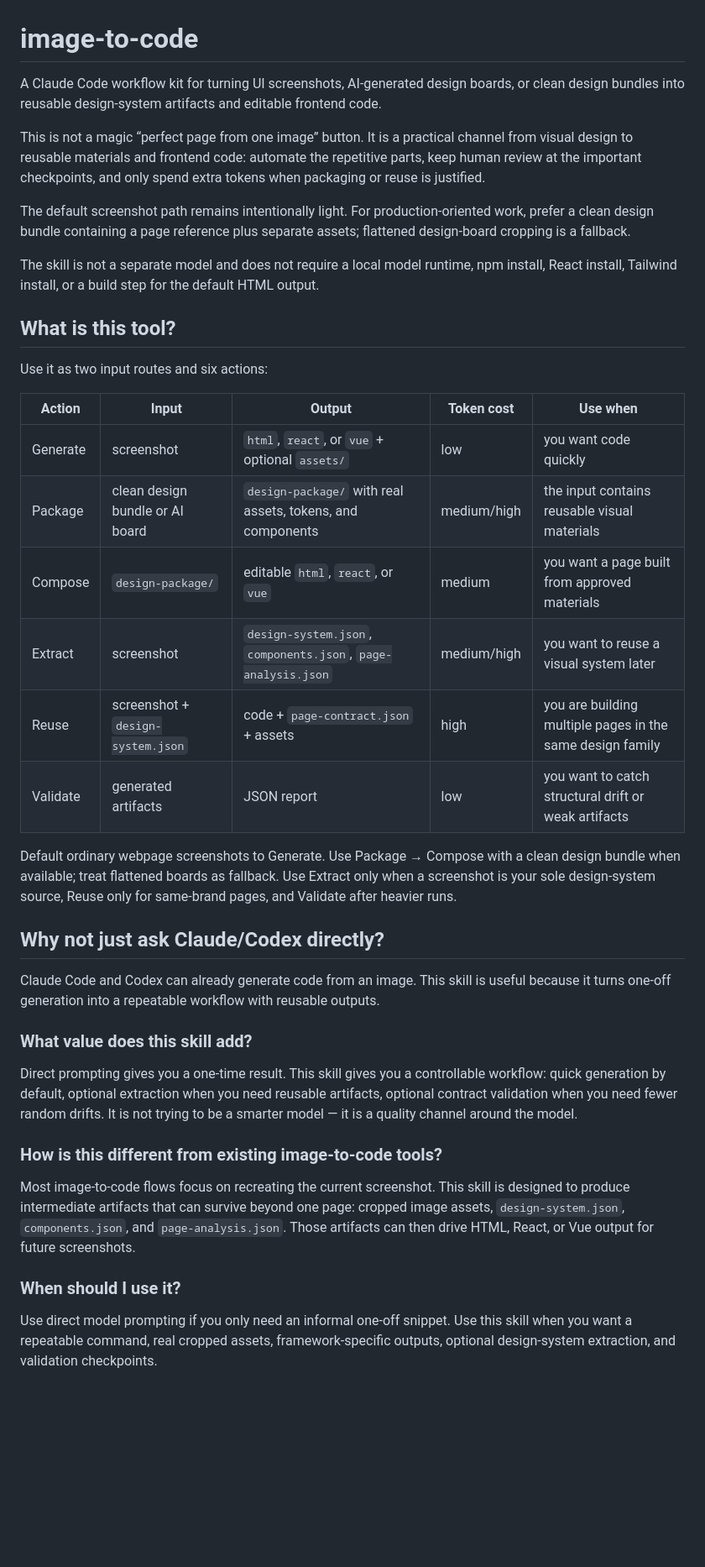
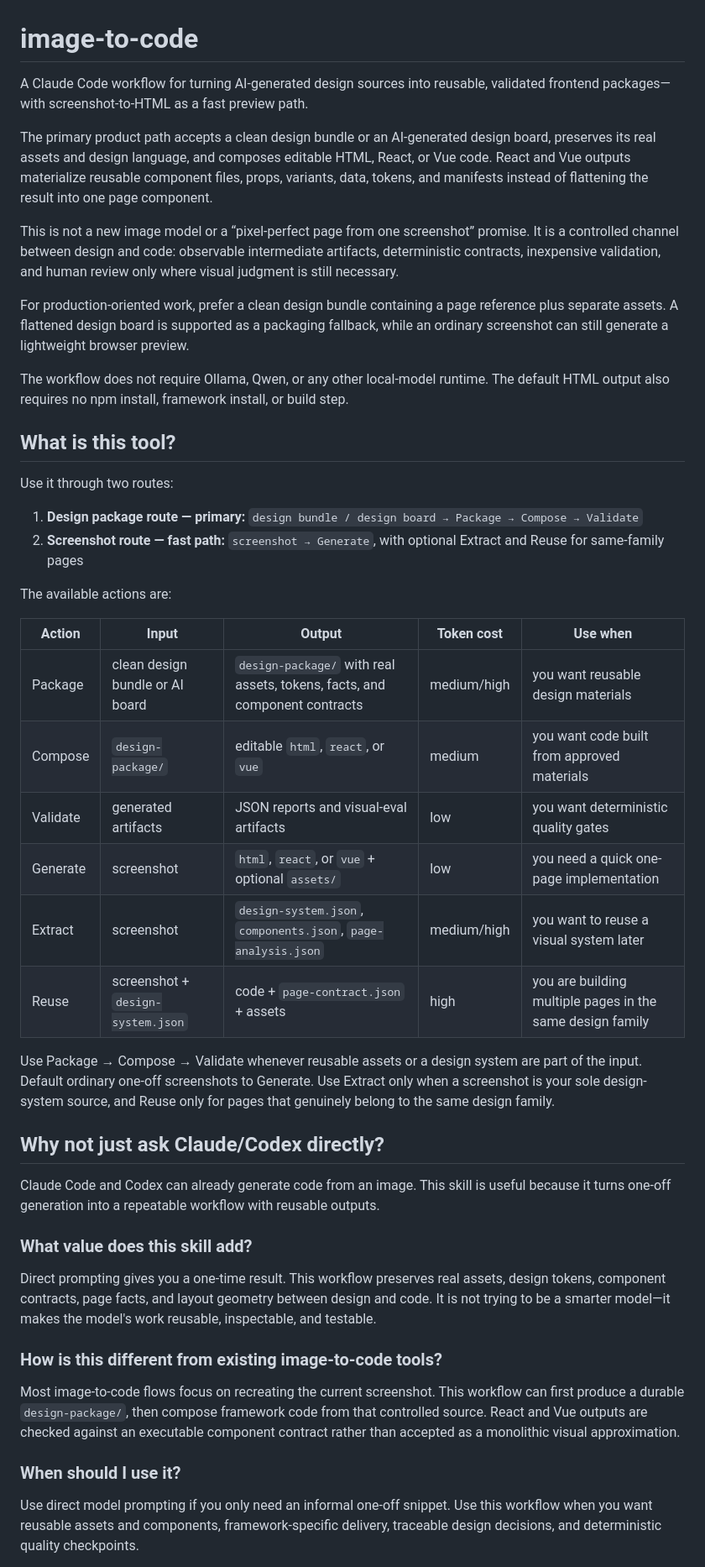
Before and after one commit to yuki-uix/image-to-code-agent, a Markdown page: README.md, the part around one of its changes. Shown at 84% size. Drawn GitHub-style; blank space fills up the shorter version.

Commit message:
docs: refine product positioning

```diff
--- a/README.md
+++ b/README.md
@@ -1,27 +1,34 @@
 # image-to-code
 
-A Claude Code workflow kit for turning UI screenshots, AI-generated design boards, or clean design bundles into reusable design-system artifacts and editable frontend code.
+A Claude Code workflow for turning AI-generated design sources into reusable, validated frontend packages—with screenshot-to-HTML as a fast preview path.
 
-This is not a magic “perfect page from one image” button. It is a practical channel from visual design to reusable materials and frontend code: automate the repetitive parts, keep human review at the important checkpoints, and only spend extra tokens when packaging or reuse is justified.
+The primary product path accepts a clean design bundle or an AI-generated design board, preserves its real assets and design language, and composes editable HTML, React, or Vue code. React and Vue outputs materialize reusable component files, props, variants, data, tokens, and manifests instead of flattening the result into one page component.
 
-The default screenshot path remains intentionally light. For production-oriented work, prefer a clean design bundle containing a page reference plus separate assets; flattened design-board cropping is a fallback.
+This is not a new image model or a “pixel-perfect page from one screenshot” promise. It is a controlled channel between design and code: observable intermediate artifacts, deterministic contracts, inexpensive validation, and human review only where visual judgment is still necessary.
 
-The skill is not a separate model and does not require a local model runtime, npm install, React install, Tailwind install, or a build step for the default HTML output.
+For production-oriented work, prefer a clean design bundle containing a page reference plus separate assets. A flattened design board is supported as a packaging fallback, while an ordinary screenshot can still generate a lightweight browser preview.
+
+The workflow does not require Ollama, Qwen, or any other local-model runtime. The default HTML output also requires no npm install, framework install, or build step.
 
 ## What is this tool?
 
-Use it as two input routes and six actions:
+Use it through two routes:
+
+1. **Design package route — primary:** `design bundle / design board → Package → Compose → Validate`
+2. **Screenshot route — fast path:** `screenshot → Generate`, with optional Extract and Reuse for same-family pages
+
+The available actions are:
 
 | Action | Input | Output | Token cost | Use when |
 |---|---|---|---|---|
-| Generate | screenshot | `html`, `react`, or `vue` + optional `assets/` | low | you want code quickly |
-| Package | clean design bundle or AI board | `design-package/` with real assets, tokens, and components | medium/high | the input contains reusable visual materials |
-| Compose | `design-package/` | editable `html`, `react`, or `vue` | medium | you want a page built from approved materials |
+| Package | clean design bundle or AI board | `design-package/` with real assets, tokens, facts, and component contracts | medium/high | you want reusable design materials |
+| Compose | `design-package/` | editable `html`, `react`, or `vue` | medium | you want code built from approved materials |
+| Validate | generated artifacts | JSON reports and visual-eval artifacts | low | you want deterministic quality gates |
+| Generate | screenshot | `html`, `react`, or `vue` + optional `assets/` | low | you need a quick one-page implementation |
 | Extract | screenshot | `design-system.json`, `components.json`, `page-analysis.json` | medium/high | you want to reuse a visual system later |
 | Reuse | screenshot + `design-system.json` | code + `page-contract.json` + assets | high | you are building multiple pages in the same design family |
-| Validate | generated artifacts | JSON report | low | you want to catch structural drift or weak artifacts |
 
-Default ordinary webpage screenshots to Generate. Use Package → Compose with a clean design bundle when available; treat flattened boards as fallback. Use Extract only when a screenshot is your sole design-system source, Reuse only for same-brand pages, and Validate after heavier runs.
+Use Package → Compose → Validate whenever reusable assets or a design system are part of the input. Default ordinary one-off screenshots to Generate. Use Extract only when a screenshot is your sole design-system source, and Reuse only for pages that genuinely belong to the same design family.
 
 ## Why not just ask Claude/Codex directly?
 
@@ -29,13 +36,13 @@ Claude Code and Codex can already generate code from an image. This skill is use
 
 ### What value does this skill add?
 
-Direct prompting gives you a one-time result. This skill gives you a controllable workflow: quick generation by default, optional extraction when you need reusable artifacts, optional contract validation when you need fewer random drifts. It is not trying to be a smarter model — it is a quality channel around the model.
+Direct prompting gives you a one-time result. This workflow preserves real assets, design tokens, component contracts, page facts, and layout geometry between design and code. It is not trying to be a smarter model—it makes the model's work reusable, inspectable, and testable.
 
 ### How is this different from existing image-to-code tools?
 
-Most image-to-code flows focus on recreating the current screenshot. This skill is designed to produce intermediate artifacts that can survive beyond one page: cropped image assets, `design-system.json`, `components.json`, and `page-analysis.json`. Those artifacts can then drive HTML, React, or Vue output for future screenshots.
+Most image-to-code flows focus on recreating the current screenshot. This workflow can first produce a durable `design-package/`, then compose framework code from that controlled source. React and Vue outputs are checked against an executable component contract rather than accepted as a monolithic visual approximation.
 
 ### When should I use it?
 
-Use direct model prompting if you only need an informal one-off snippet. Use this skill when you want a repeatable command, real cropped assets, framework-specific outputs, optional design-system extraction, and validation checkpoints.
+Use direct model prompting if you only need an informal one-off snippet. Use this workflow when you want reusable assets and components, framework-specific delivery, traceable design decisions, and deterministic quality checkpoints.
 
```
Also changed, not shown: other parts of README.md (+16 -13 lines).
